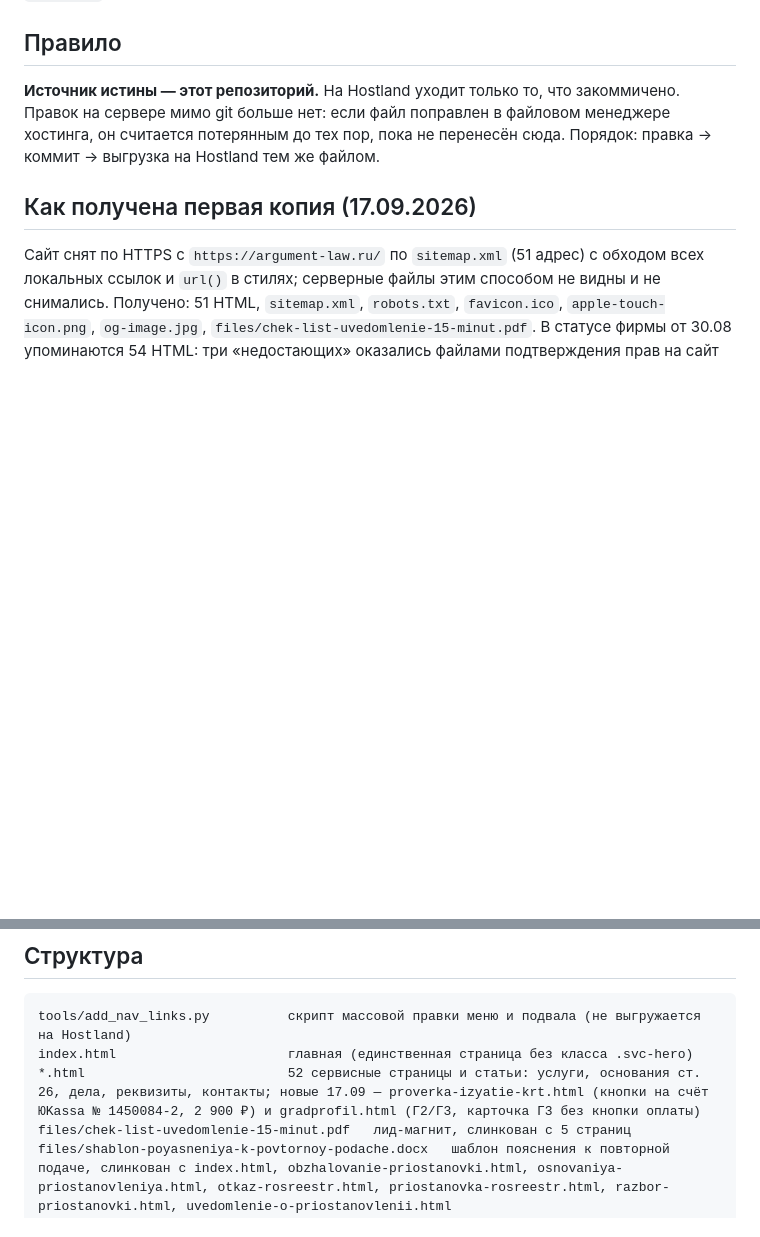
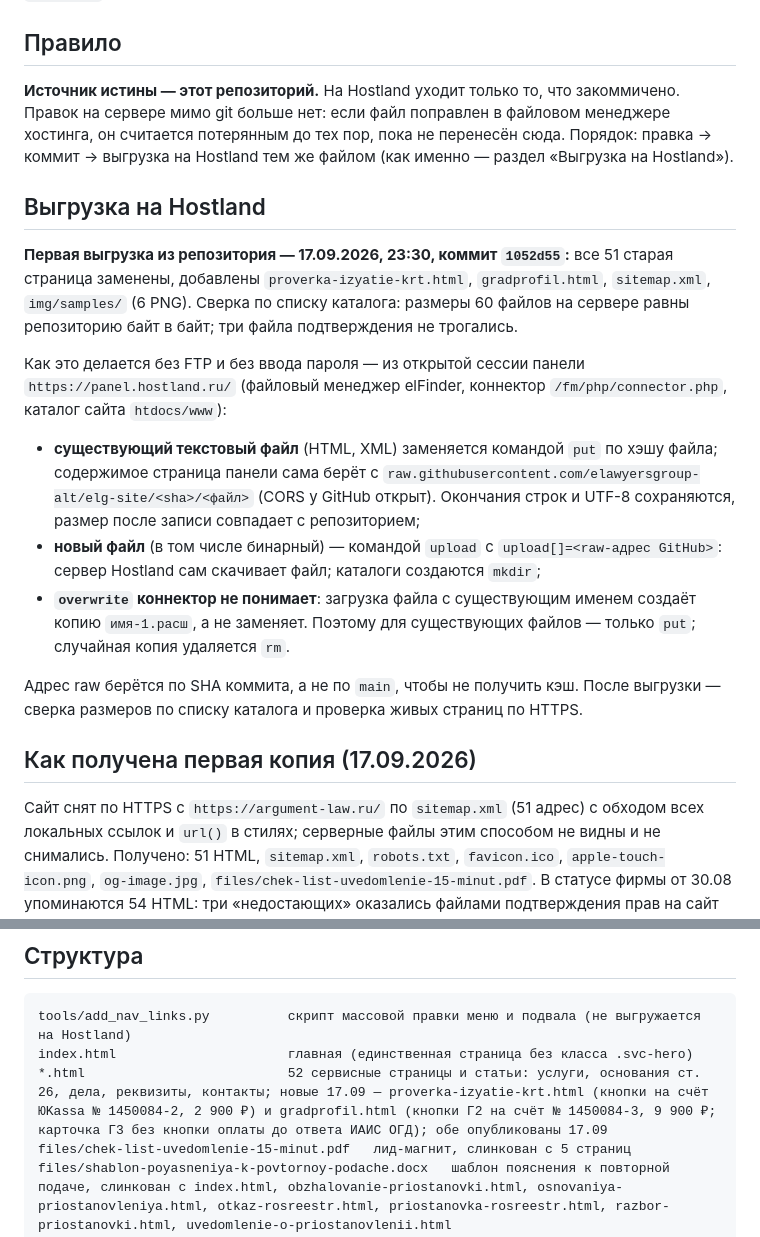
Before and after one commit to elawyersgroup-alt/elg-site, a Markdown page: README.md, 2 parts joined by grey strips. GitHub-like rendering; blank space fills up the shorter version.

Commit message:
README: выгрузка на Hostland 17.09 (коммит 1052d55) и как она делается через коннектор панели
Co-Authored-By: Claude Fable 5.1 <noreply@anthropic.com>

````diff
--- a/README.md
+++ b/README.md
@@ -4,7 +4,19 @@
 
 ## Правило
 
-**Источник истины — этот репозиторий.** На Hostland уходит только то, что закоммичено. Правок на сервере мимо git больше нет: если файл поправлен в файловом менеджере хостинга, он считается потерянным до тех пор, пока не перенесён сюда. Порядок: правка → коммит → выгрузка на Hostland тем же файлом.
+**Источник истины — этот репозиторий.** На Hostland уходит только то, что закоммичено. Правок на сервере мимо git больше нет: если файл поправлен в файловом менеджере хостинга, он считается потерянным до тех пор, пока не перенесён сюда. Порядок: правка → коммит → выгрузка на Hostland тем же файлом (как именно — раздел «Выгрузка на Hostland»).
+
+## Выгрузка на Hostland
+
+**Первая выгрузка из репозитория — 17.09.2026, 23:30, коммит `1052d55`:** все 51 старая страница заменены, добавлены `proverka-izyatie-krt.html`, `gradprofil.html`, `sitemap.xml`, `img/samples/` (6 PNG). Сверка по списку каталога: размеры 60 файлов на сервере равны репозиторию байт в байт; три файла подтверждения не трогались.
+
+Как это делается без FTP и без ввода пароля — из открытой сессии панели `https://panel.hostland.ru/` (файловый менеджер elFinder, коннектор `/fm/php/connector.php`, каталог сайта `htdocs/www`):
+
+- **существующий текстовый файл** (HTML, XML) заменяется командой `put` по хэшу файла; содержимое страница панели сама берёт с `raw.githubusercontent.com/elawyersgroup-alt/elg-site/<sha>/<файл>` (CORS у GitHub открыт). Окончания строк и UTF-8 сохраняются, размер после записи совпадает с репозиторием;
+- **новый файл** (в том числе бинарный) — командой `upload` с `upload[]=<raw-адрес GitHub>`: сервер Hostland сам скачивает файл; каталоги создаются `mkdir`;
+- **`overwrite` коннектор не понимает**: загрузка файла с существующим именем создаёт копию `имя-1.расш`, а не заменяет. Поэтому для существующих файлов — только `put`; случайная копия удаляется `rm`.
+
+Адрес raw берётся по SHA коммита, а не по `main`, чтобы не получить кэш. После выгрузки — сверка размеров по списку каталога и проверка живых страниц по HTTPS.
 
 ## Как получена первая копия (17.09.2026)
 
@@ -15,7 +27,7 @@
 ```
 tools/add_nav_links.py          скрипт массовой правки меню и подвала (не выгружается на Hostland)
 index.html                      главная (единственная страница без класса .svc-hero)
-*.html                          52 сервисные страницы и статьи: услуги, основания ст. 26, дела, реквизиты, контакты; новые 17.09 — proverka-izyatie-krt.html (кнопки на счёт ЮKassa № 1450084-2, 2 900 ₽) и gradprofil.html (Г2/Г3, карточка Г3 без кнопки оплаты)
+*.html                          52 сервисные страницы и статьи: услуги, основания ст. 26, дела, реквизиты, контакты; новые 17.09 — proverka-izyatie-krt.html (кнопки на счёт ЮKassa № 1450084-2, 2 900 ₽) и gradprofil.html (кнопки Г2 на счёт № 1450084-3, 9 900 ₽; карточка Г3 без кнопки оплаты до ответа ИАИС ОГД); обе опубликованы 17.09
 files/chek-list-uvedomlenie-15-minut.pdf   лид-магнит, слинкован с 5 страниц
 files/shablon-poyasneniya-k-povtornoy-podache.docx   шаблон пояснения к повторной подаче, слинкован с index.html, obzhalovanie-priostanovki.html, osnovaniya-priostanovleniya.html, otkaz-rosreestr.html, priostanovka-rosreestr.html, razbor-priostanovki.html, uvedomlenie-o-priostanovlenii.html
 yandex_*.html, google*.html   файлы подтверждения прав на сайт (Вебмастер, Search Console) — не удалять
````
